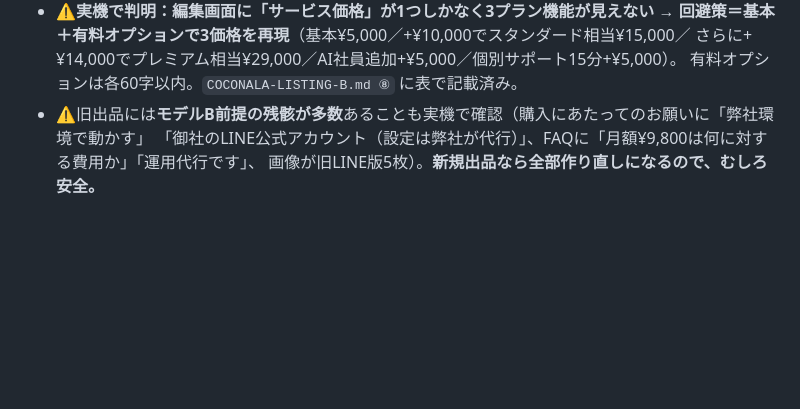
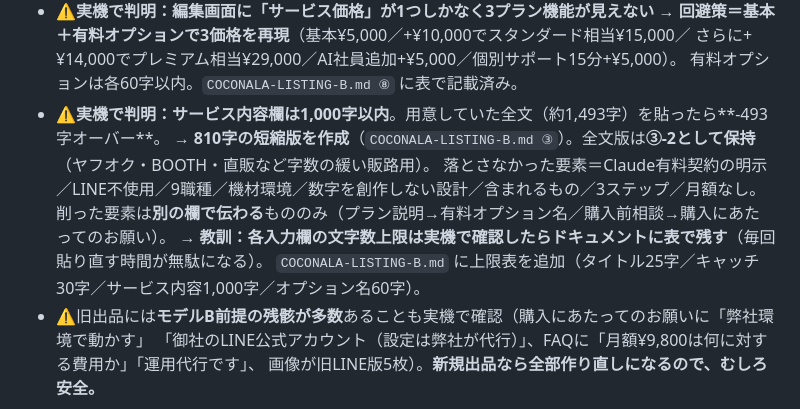
Before and after one commit to yamadatakujiro-sys/maruchu-hp, a Markdown page: ai-office-kit/docs/PROJECT-STATUS.md, the part around the change. GitHub-like rendering; blank space fills up the shorter version.

```diff
--- a/ai-office-kit/docs/PROJECT-STATUS.md
+++ b/ai-office-kit/docs/PROJECT-STATUS.md
@@ -162,6 +162,12 @@
   → **回避策＝基本＋有料オプションで3価格を再現**（基本¥5,000／+¥10,000でスタンダード相当¥15,000／
   さらに+¥14,000でプレミアム相当¥29,000／AI社員追加+¥5,000／個別サポート15分+¥5,000）。
   有料オプションは各60字以内。`COCONALA-LISTING-B.md ⑧` に表で記載済み。
+- ⚠️**実機で判明：サービス内容欄は1,000字以内**。用意していた全文（約1,493字）を貼ったら**-493字オーバー**。
+  → **810字の短縮版を作成**（`COCONALA-LISTING-B.md ③`）。全文版は**③-2として保持**（ヤフオク・BOOTH・直販など字数の緩い販路用）。
+  落とさなかった要素＝Claude有料契約の明示／LINE不使用／9職種／機材環境／数字を創作しない設計／含まれるもの／3ステップ／月額なし。
+  削った要素は**別の欄で伝わる**もののみ（プラン説明→有料オプション名／購入前相談→購入にあたってのお願い）。
+  → **教訓：各入力欄の文字数上限は実機で確認したらドキュメントに表で残す**（毎回貼り直す時間が無駄になる）。
+  `COCONALA-LISTING-B.md` に上限表を追加（タイトル25字／キャッチ30字／サービス内容1,000字／オプション名60字）。
 - ⚠️旧出品には**モデルB前提の残骸が多数**あることも実機で確認（購入にあたってのお願いに「弊社環境で動かす」
   「御社のLINE公式アカウント（設定は弊社が代行）」、FAQに「月額¥9,800は何に対する費用か」「運用代行です」、
   画像が旧LINE版5枚）。**新規出品なら全部作り直しになるので、むしろ安全。**
```
Also changed, not shown: ai-office-kit/docs/COCONALA-LISTING-B.md (+62 -2 lines).
